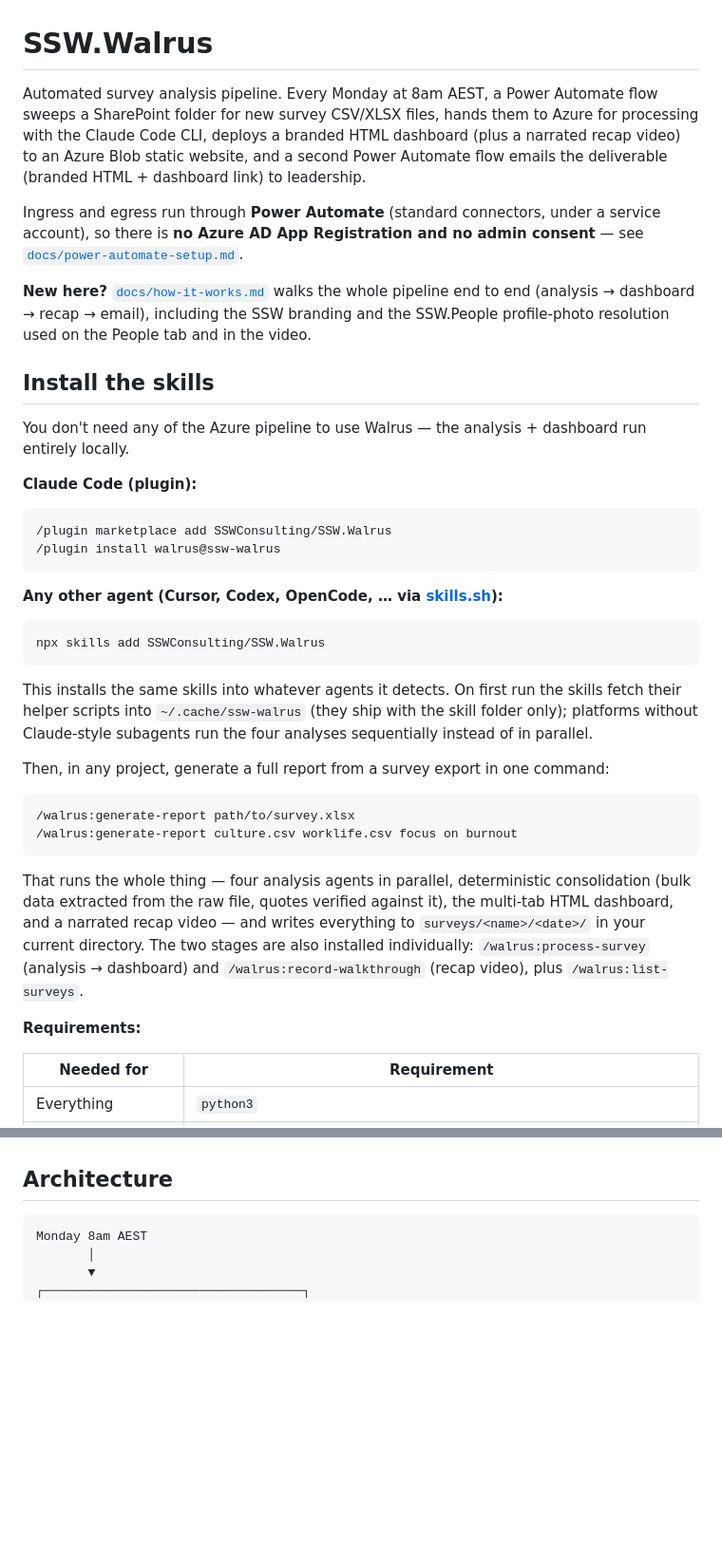
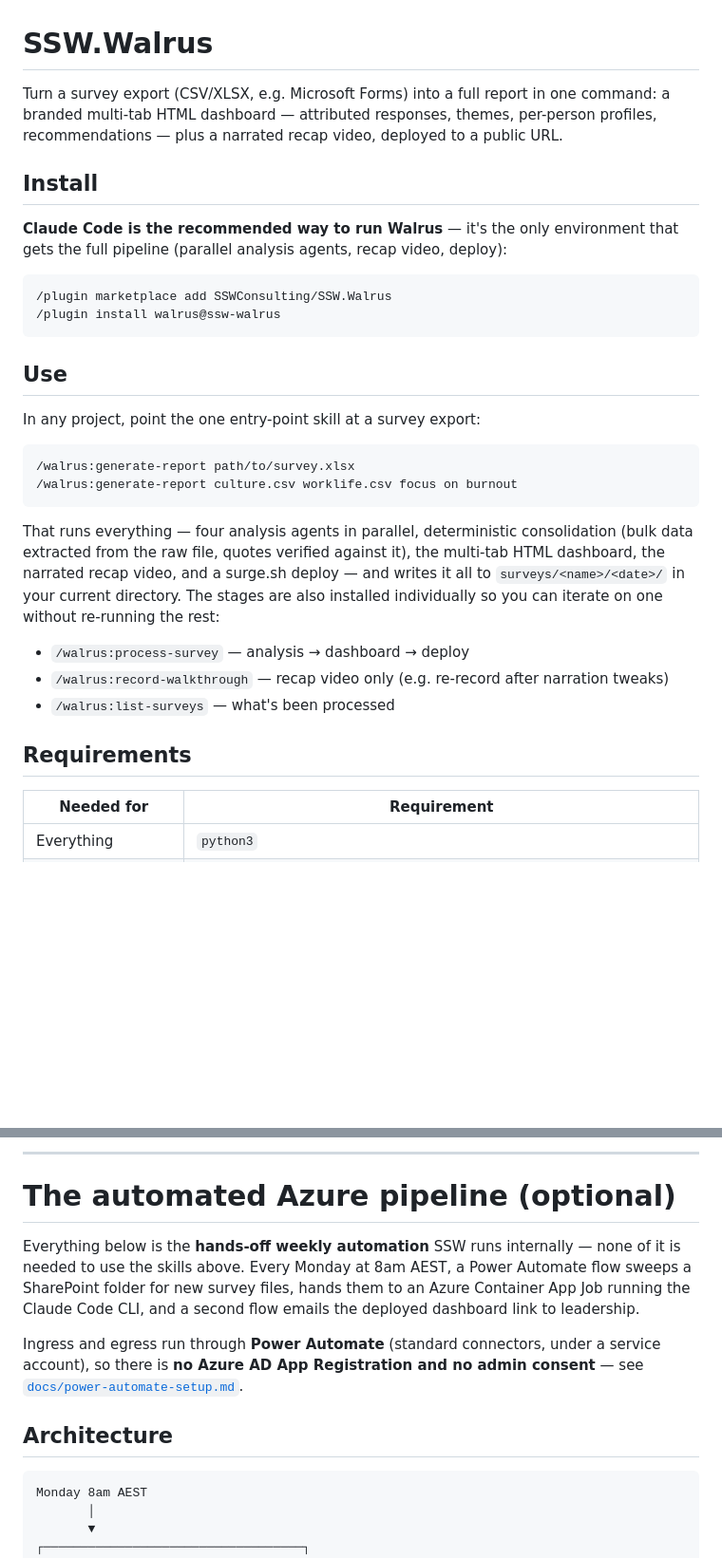
Before and after one commit to SSWConsulting/SSW.Walrus, a Markdown page: README.md, 2 parts joined by grey strips. Shown at 95% size. Rendered like a GitHub page; blank space fills up the shorter version.

````diff
--- a/README.md
+++ b/README.md
@@ -1,57 +1,41 @@
 # SSW.Walrus
 
-Automated survey analysis pipeline. Every Monday at 8am AEST, a Power Automate flow
-sweeps a SharePoint folder for new survey CSV/XLSX files, hands them to Azure for
-processing with the Claude Code CLI, deploys a branded HTML dashboard (plus a narrated
-recap video) to an Azure Blob static website, and a second Power Automate flow emails
-the deliverable (branded HTML + dashboard link) to leadership.
+Turn a survey export (CSV/XLSX, e.g. Microsoft Forms) into a full report in one
+command: a branded multi-tab HTML dashboard — attributed responses, themes,
+per-person profiles, recommendations — plus a narrated recap video, deployed to
+a public URL.
 
-Ingress and egress run through **Power Automate** (standard connectors, under a
-service account), so there is **no Azure AD App Registration and no admin consent** —
-see [`docs/power-automate-setup.md`](docs/power-automate-setup.md).
+## Install
 
-**New here?** [`docs/how-it-works.md`](docs/how-it-works.md) walks the whole pipeline
-end to end (analysis → dashboard → recap → email), including the SSW branding and the
-SSW.People profile-photo resolution used on the People tab and in the video.
-
-## Install the skills
-
-You don't need any of the Azure pipeline to use Walrus — the analysis + dashboard
-run entirely locally.
-
-**Claude Code (plugin):**
+**Claude Code is the recommended way to run Walrus** — it's the only environment
+that gets the full pipeline (parallel analysis agents, recap video, deploy):
 
 ```
 /plugin marketplace add SSWConsulting/SSW.Walrus
 /plugin install walrus@ssw-walrus
 ```
 
-**Any other agent (Cursor, Codex, OpenCode, … via [skills.sh](https://www.skills.sh/)):**
+## Use
 
-```
-npx skills add SSWConsulting/SSW.Walrus
-```
-
-This installs the same skills into whatever agents it detects. On first run the
-skills fetch their helper scripts into `~/.cache/ssw-walrus` (they ship with the
-skill folder only); platforms without Claude-style subagents run the four
-analyses sequentially instead of in parallel.
-
-Then, in any project, generate a full report from a survey export in one command:
+In any project, point the one entry-point skill at a survey export:
 
 ```
 /walrus:generate-report path/to/survey.xlsx
 /walrus:generate-report culture.csv worklife.csv focus on burnout
 ```
 
-That runs the whole thing — four analysis agents in parallel, deterministic
-consolidation (bulk data extracted from the raw file, quotes verified against it),
-the multi-tab HTML dashboard, and a narrated recap video — and writes everything
-to `surveys/<name>/<date>/` in your current directory. The two stages are also
-installed individually: `/walrus:process-survey` (analysis → dashboard) and
-`/walrus:record-walkthrough` (recap video), plus `/walrus:list-surveys`.
+That runs everything — four analysis agents in parallel, deterministic
+consolidation (bulk data extracted from the raw file, quotes verified against
+it), the multi-tab HTML dashboard, the narrated recap video, and a surge.sh
+deploy — and writes it all to `surveys/<name>/<date>/` in your current
+directory. The stages are also installed individually so you can iterate on one
+without re-running the rest:
 
-**Requirements:**
+- `/walrus:process-survey` — analysis → dashboard → deploy
+- `/walrus:record-walkthrough` — recap video only (e.g. re-record after narration tweaks)
+- `/walrus:list-surveys` — what's been processed
+
+## Requirements
 
 | Needed for | Requirement |
 |---|---|
@@ -66,3 +107,16 @@ when you run Claude Code inside it.
+---
+
+# The automated Azure pipeline (optional)
+
+Everything below is the **hands-off weekly automation** SSW runs internally — none
+of it is needed to use the skills above. Every Monday at 8am AEST, a Power
+Automate flow sweeps a SharePoint folder for new survey files, hands them to an
+Azure Container App Job running the Claude Code CLI, and a second flow emails the
+deployed dashboard link to leadership.
+
+Ingress and egress run through **Power Automate** (standard connectors, under a
+service account), so there is **no Azure AD App Registration and no admin consent** —
+see [`docs/power-automate-setup.md`](docs/power-automate-setup.md).
 
 ## Architecture
 
````
Also changed, not shown: other parts of README.md (+59 -16 lines), 2 other files.
